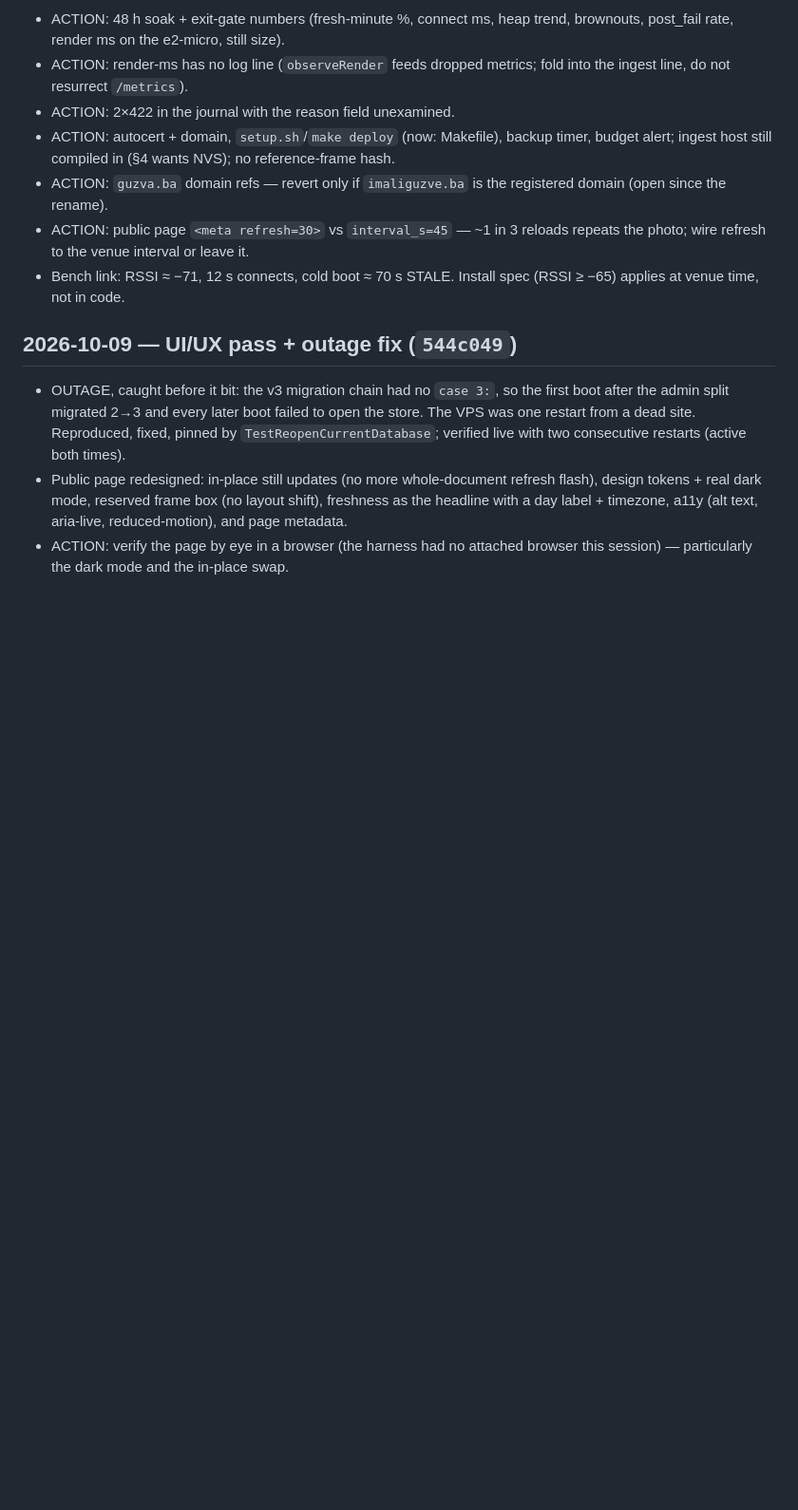
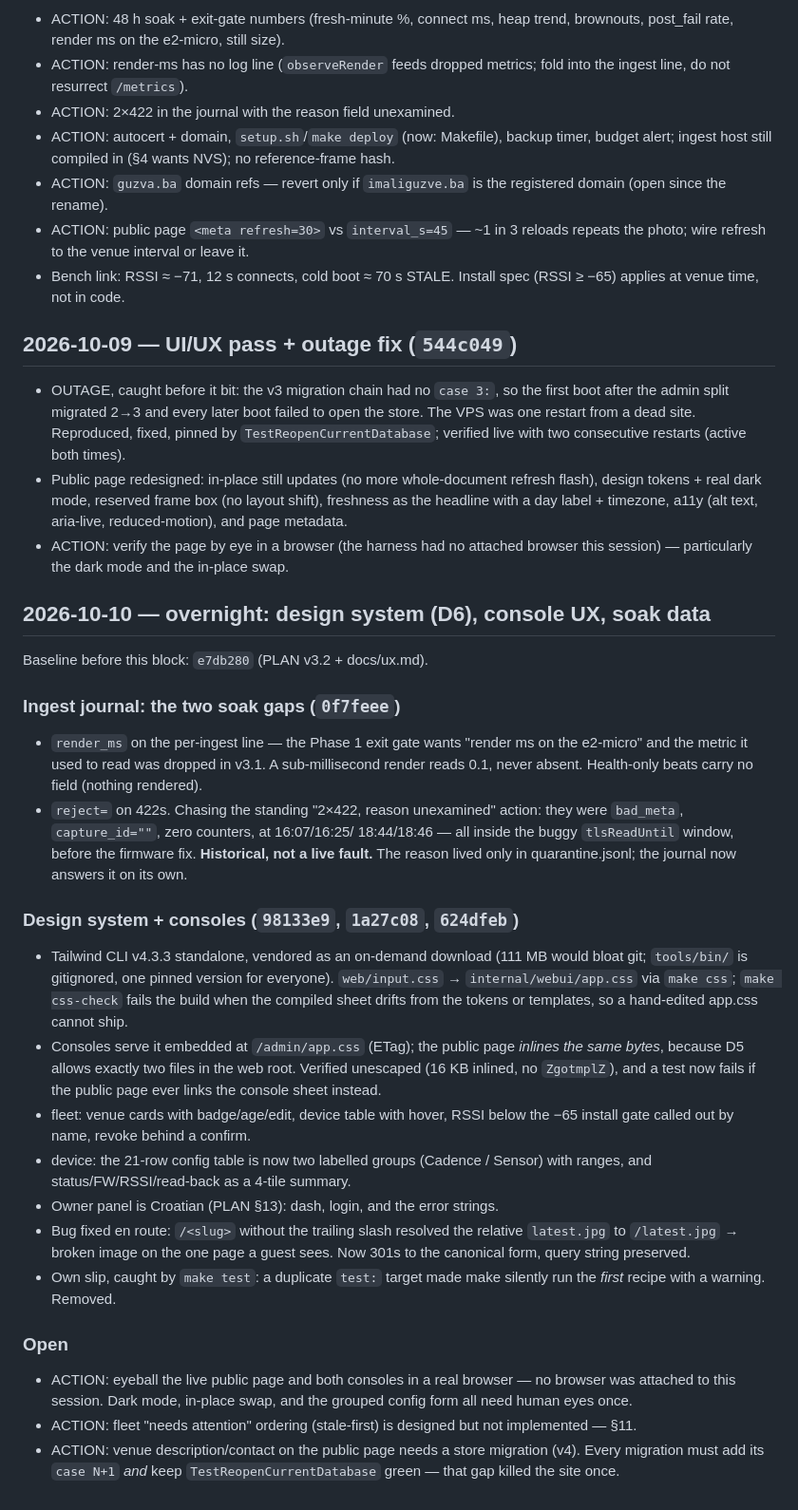
Before and after one commit to Punff/guzva, a Markdown page: docs/ops-log.md, the part around the change. Shown at 95% size. Drawn GitHub-style; blank space fills up the shorter version.

Commit message:
ops-log: overnight block (design system, console UX, soak data)

```diff
--- a/docs/ops-log.md
+++ b/docs/ops-log.md
@@ -89,3 +89,52 @@
   (alt text, aria-live, reduced-motion), and page metadata.
 - ACTION: verify the page by eye in a browser (the harness had no attached
   browser this session) — particularly the dark mode and the in-place swap.
+
+## 2026-10-10 — overnight: design system (D6), console UX, soak data
+
+Baseline before this block: `e7db280` (PLAN v3.2 + docs/ux.md).
+
+### Ingest journal: the two soak gaps (`0f7feee`)
+
+- `render_ms` on the per-ingest line — the Phase 1 exit gate wants "render
+  ms on the e2-micro" and the metric it used to read was dropped in v3.1.
+  A sub-millisecond render reads 0.1, never absent. Health-only beats carry
+  no field (nothing rendered).
+- `reject=` on 422s. Chasing the standing "2×422, reason unexamined" action:
+  they were `bad_meta`, `capture_id=""`, zero counters, at 16:07/16:25/
+  18:44/18:46 — all inside the buggy `tlsReadUntil` window, before the
+  firmware fix. **Historical, not a live fault.** The reason lived only in
+  quarantine.jsonl; the journal now answers it on its own.
+
+### Design system + consoles (`98133e9`, `1a27c08`, `624dfeb`)
+
+- Tailwind CLI v4.3.3 standalone, vendored as an on-demand download (111 MB
+  would bloat git; `tools/bin/` is gitignored, one pinned version for
+  everyone). `web/input.css` → `internal/webui/app.css` via `make css`;
+  `make css-check` fails the build when the compiled sheet drifts from the
+  tokens or templates, so a hand-edited app.css cannot ship.
+- Consoles serve it embedded at `/admin/app.css` (ETag); the public page
+  *inlines the same bytes*, because D5 allows exactly two files in the web
+  root. Verified unescaped (16 KB inlined, no `ZgotmplZ`), and a test now
+  fails if the public page ever links the console sheet instead.
+- fleet: venue cards with badge/age/edit, device table with hover, RSSI
+  below the −65 install gate called out by name, revoke behind a confirm.
+- device: the 21-row config table is now two labelled groups (Cadence /
+  Sensor) with ranges, and status/FW/RSSI/read-back as a 4-tile summary.
+- Owner panel is Croatian (PLAN §13): dash, login, and the error strings.
+- Bug fixed en route: `/<slug>` without the trailing slash resolved the
+  relative `latest.jpg` to `/latest.jpg` → broken image on the one page a
+  guest sees. Now 301s to the canonical form, query string preserved.
+- Own slip, caught by `make test`: a duplicate `test:` target made make
+  silently run the *first* recipe with a warning. Removed.
+
+### Open
+
+- ACTION: eyeball the live public page and both consoles in a real browser
+  — no browser was attached to this session. Dark mode, in-place swap, and
+  the grouped config form all need human eyes once.
+- ACTION: fleet "needs attention" ordering (stale-first) is designed but
+  not implemented — §11.
+- ACTION: venue description/contact on the public page needs a store
+  migration (v4). Every migration must add its `case N+1` *and* keep
+  `TestReopenCurrentDatabase` green — that gap killed the site once.
```
